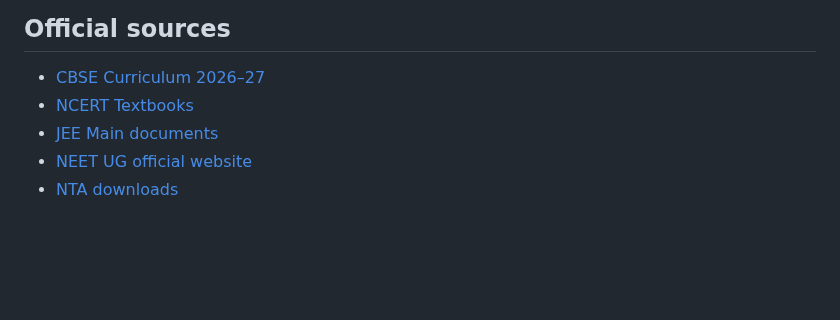
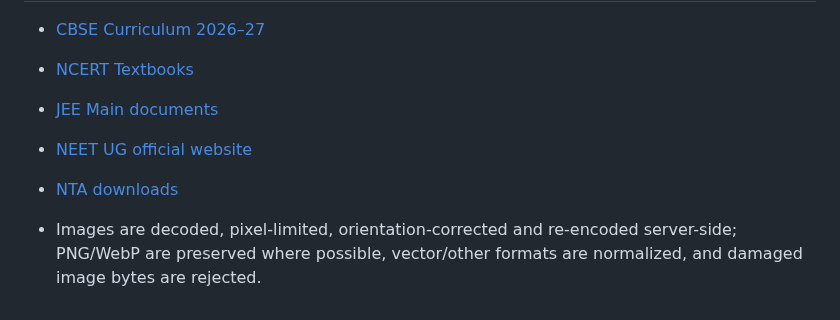
Before and after one commit to ram1234598766-dotcom/KaushalPath, a Markdown page: README.md, the part around the change. Rendered like a GitHub page; blank space fills up the shorter version.

Commit message:
Document safe multi-format image uploads

```diff
--- a/README.md
+++ b/README.md
@@ -68,3 +68,5 @@ Built-in questions are original practice samples, not a verified archive of auth
 - [JEE Main documents](https://jeemain.nta.nic.in/documents/)
 - [NEET UG official website](https://neet.nta.nic.in/)
 - [NTA downloads](https://nta.ac.in/Downloads)
+
+- Images are decoded, pixel-limited, orientation-corrected and re-encoded server-side; PNG/WebP are preserved where possible, vector/other formats are normalized, and damaged image bytes are rejected.
```
